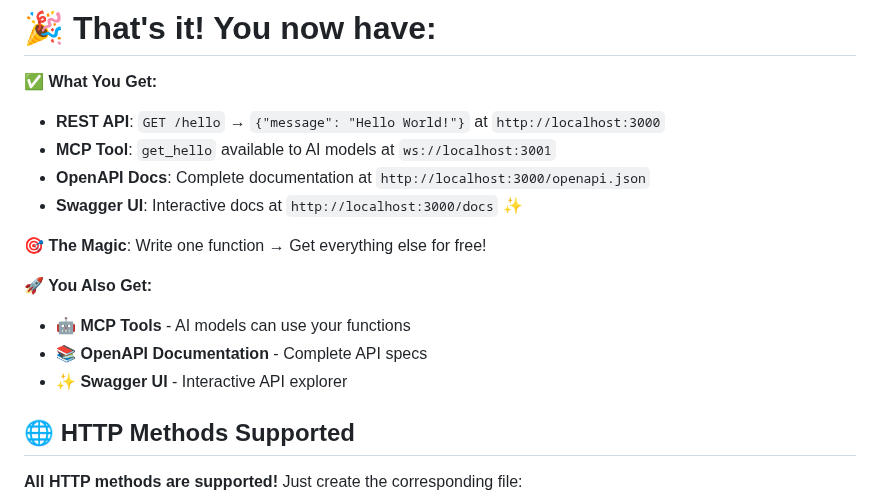
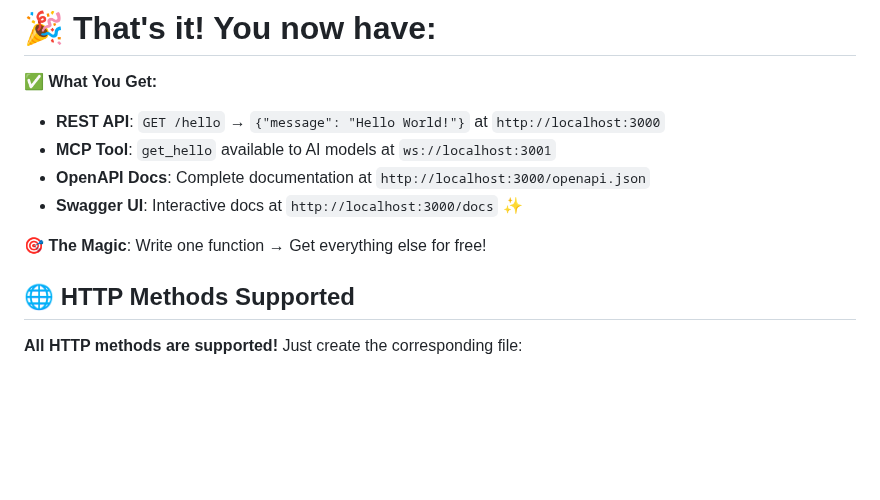
Before and after one commit to easynet-world/7134-easy-mcp-server, a Markdown page: README.md, the part around the change. GitHub-like rendering; blank space fills up the shorter version.

Commit message:
fix: Update README layout and remove duplicate benefits section

```diff
--- a/README.md
+++ b/README.md
@@ -52,13 +52,8 @@ npm start
 - **Swagger UI**: Interactive docs at `http://localhost:3000/docs` ✨
 
 
-
 **🎯 The Magic**: Write one function → Get everything else for free!
 
-**🚀 You Also Get:**
-- **🤖 MCP Tools** - AI models can use your functions
-- **📚 OpenAPI Documentation** - Complete API specs
-- **✨ Swagger UI** - Interactive API explorer
 
 ## 🌐 **HTTP Methods Supported**
 
```
